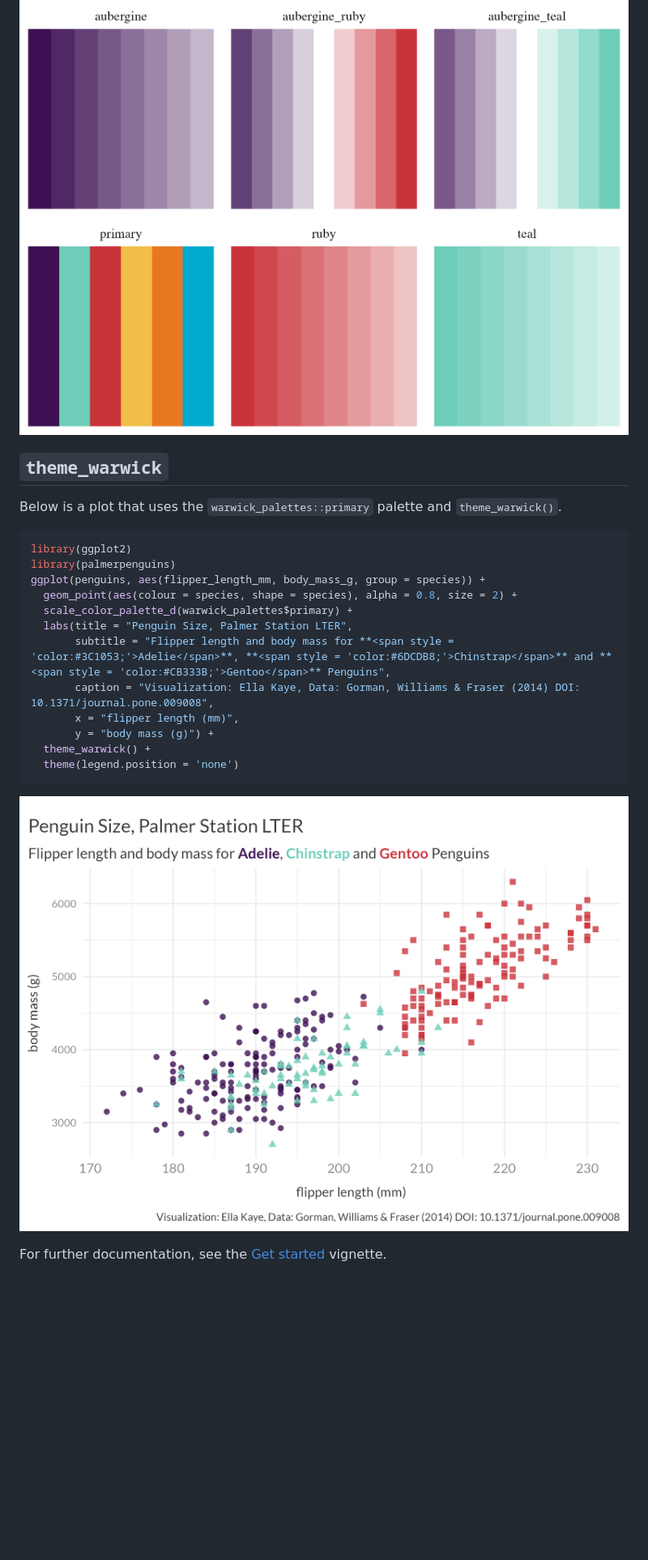
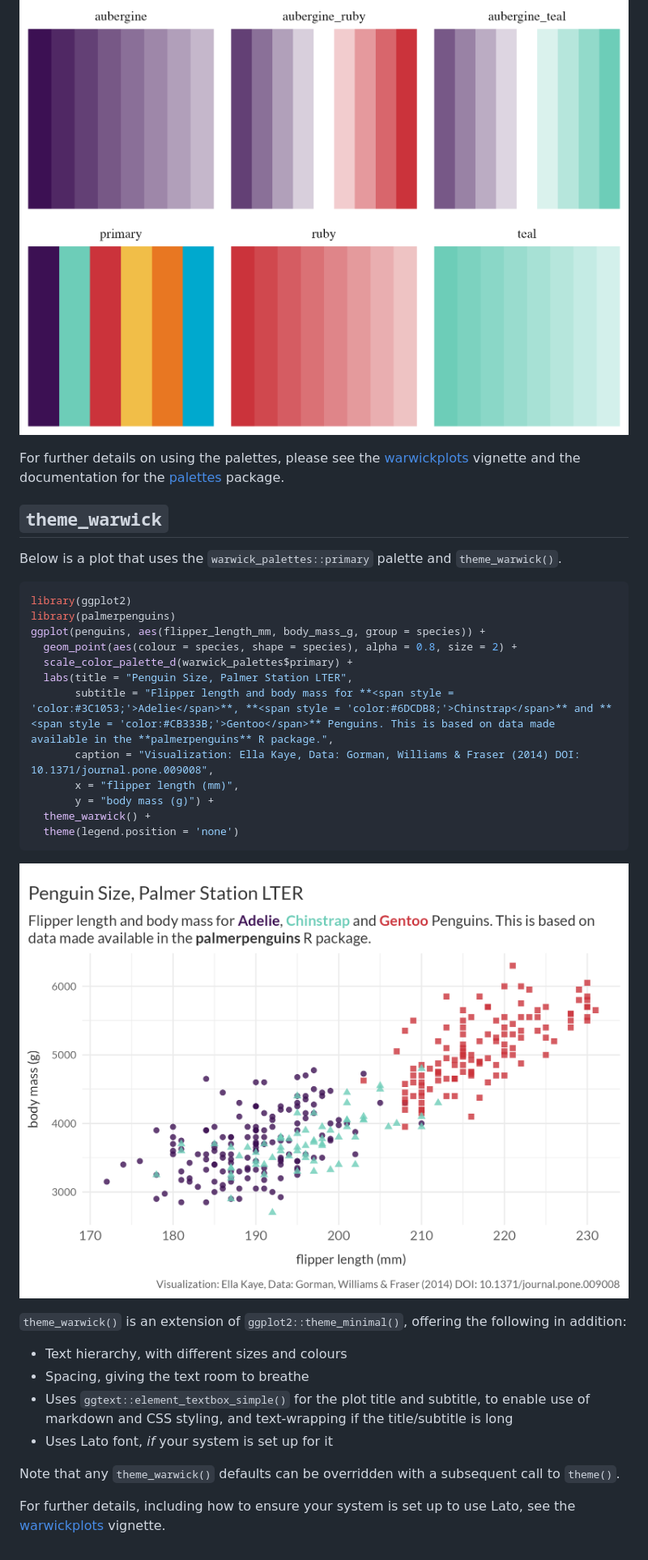
Before and after one commit to EllaKaye/warwickplots, a Markdown page: README.md, the part around the change printed below. Shown: that part at 81% size. Rendered like a GitHub page; pictures changed too: man/figures/README-example-1.png; blank space fills up the shorter version.

```diff
--- a/README.md
+++ b/README.md
@@ -47,6 +48,11 @@ plot(warwick_palettes)
 
 ![](man/figures/README-palettes-1.png)<!-- -->
 
+For further details on using the palettes, please see the
+[warwickplots](https://warwick-stats-resources.github.io/warwickplots/articles/warwickplots.html)
+vignette and the documentation for the
+[palettes](https://mccarthy-m-g.github.io/palettes/index.html) package.
+
 ## `theme_warwick`
 
 Below is a plot that uses the `warwick_palettes::primary` palette and
@@ -59,7 +65,7 @@ ggplot(penguins, aes(flipper_length_mm, body_mass_g, group = species)) +
   geom_point(aes(colour = species, shape = species), alpha = 0.8, size = 2) +
   scale_color_palette_d(warwick_palettes$primary) +
   labs(title = "Penguin Size, Palmer Station LTER",
-       subtitle = "Flipper length and body mass for **<span style = 'color:#3C1053;'>Adelie</span>**, **<span style = 'color:#6DCDB8;'>Chinstrap</span>** and **<span style = 'color:#CB333B;'>Gentoo</span>** Penguins",
+       subtitle = "Flipper length and body mass for **<span style = 'color:#3C1053;'>Adelie</span>**, **<span style = 'color:#6DCDB8;'>Chinstrap</span>** and **<span style = 'color:#CB333B;'>Gentoo</span>** Penguins. This is based on data made available in the **palmerpenguins** R package.",
        caption = "Visualization: Ella Kaye, Data: Gorman, Williams & Fraser (2014) DOI: 10.1371/journal.pone.009008",
        x = "flipper length (mm)",
        y = "body mass (g)") +
@@ -69,6 +75,20 @@ ggplot(penguins, aes(flipper_length_mm, body_mass_g, group = species)) +
 
 ![](man/figures/README-example-1.png)<!-- -->
 
-For further documentation, see the [Get
-started](https://warwick-stats-resources.github.io/warwickplots/articles/warwickplots.html)
+`theme_warwick()` is an extension of `ggplot2::theme_minimal()`,
+offering the following in addition:
+
+- Text hierarchy, with different sizes and colours
+- Spacing, giving the text room to breathe
+- Uses `ggtext::element_textbox_simple()` for the plot title and
+  subtitle, to enable use of markdown and CSS styling, and text-wrapping
+  if the title/subtitle is long
+- Uses Lato font, *if* your system is set up for it
+
+Note that any `theme_warwick()` defaults can be overridden with a
+subsequent call to `theme()`.
+
+For further details, including how to ensure your system is set up to
+use Lato, see the
+[warwickplots](https://warwick-stats-resources.github.io/warwickplots/articles/warwickplots.html)
 vignette.
```
Also changed, not shown: other parts of README.md (+2 -1 lines), 1 other file.
